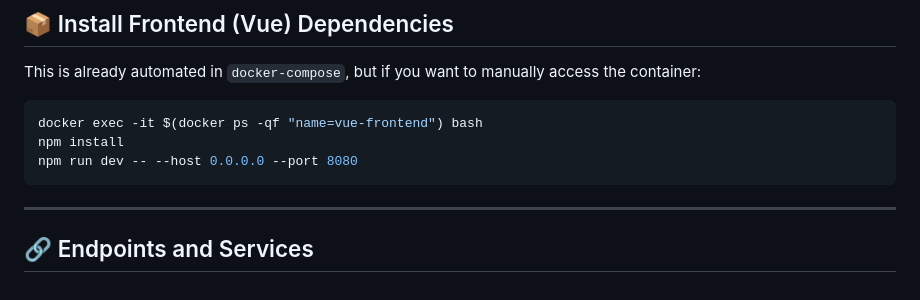
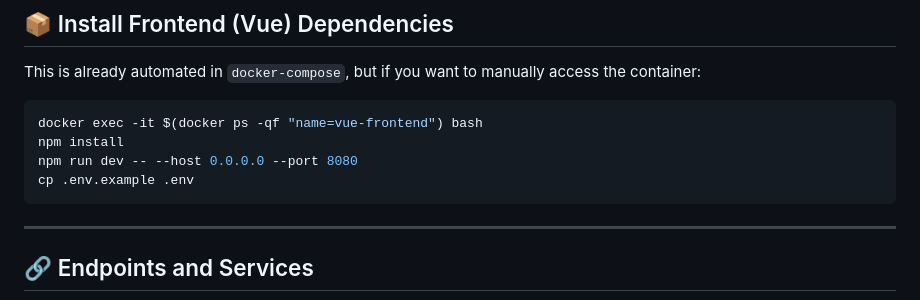
Before and after one commit to jnashvs/hansecom, a Markdown page: README.md, the part around the change printed below. GitHub-like rendering.

````diff
--- a/README.md
+++ b/README.md
@@ -81,6 +81,7 @@ This is already automated in `docker-compose`, but if you want to manually acces
 docker exec -it $(docker ps -qf "name=vue-frontend") bash
 npm install
 npm run dev -- --host 0.0.0.0 --port 8080
+cp .env.example .env
 ```
 
 ---
````
Also changed, not shown: other parts of README.md (+1 -1 lines).
